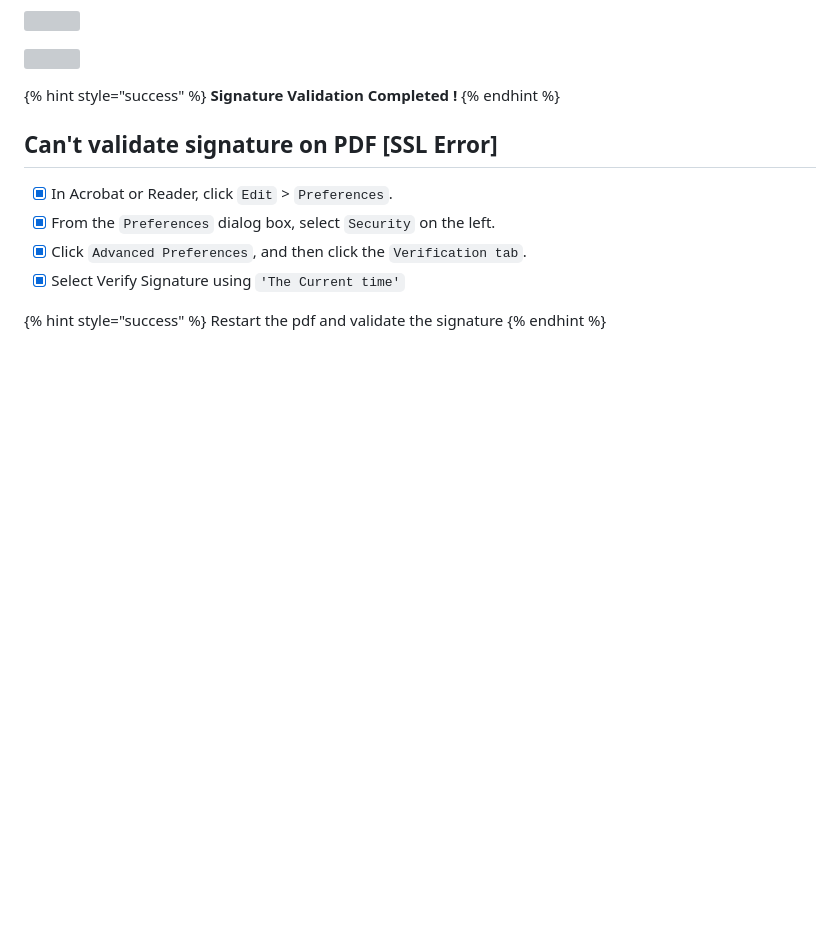
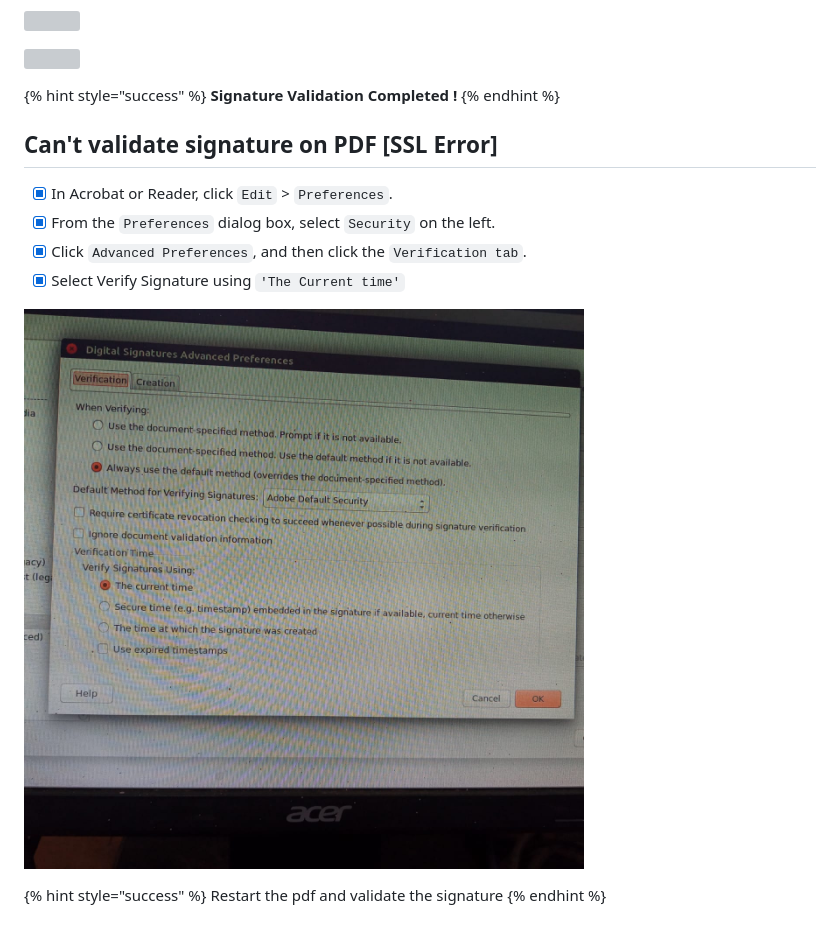
Before and after one commit to hasthamalp/UNLOCK, a Markdown page: e-district/adobe-reader.md, the part around the change. Rendered like a GitHub page; pictures changed too: .gitbook/assets/img-20210408-wa0010.jpg (added); blank space fills up the shorter version; grey boxes are pictures that could not be loaded.

Commit message:
GitBook: [master] one page and one asset modified

```diff
--- a/e-district/adobe-reader.md
+++ b/e-district/adobe-reader.md
@@ -86,6 +86,8 @@ application/pdx=acroread.desktop
 * [x] Click `Advanced Preferences`, and then click the `Verification tab`.
 * [x] Select Verify Signature using `'The Current time'`
 
+![](../.gitbook/assets/img-20210408-wa0010.jpg)
+
 {% hint style="success" %}
 Restart the pdf and validate the signature
 {% endhint %}
```
